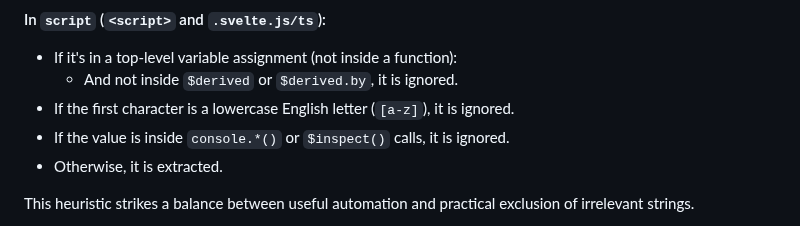
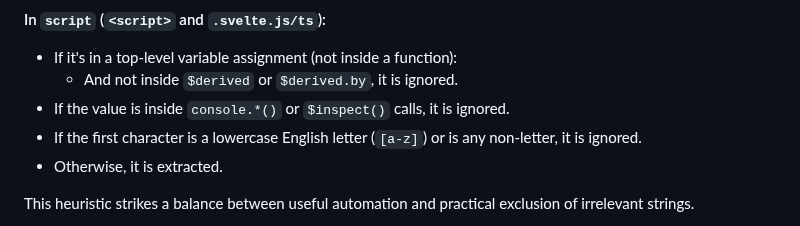
Before and after one commit to wuchalejs/wuchale, a Markdown page: README.md, the part around the change. Rendered like a GitHub page.

Commit message:
improve README explanation

```diff
--- a/README.md
+++ b/README.md
@@ -284,8 +284,8 @@ src/
 #### In `script` (`<script>` and `.svelte.js/ts`):
 - If it's in a top-level variable assignment (not inside a function):
     - And not inside `$derived` or `$derived.by`, it is ignored.
-- If the first character is a lowercase English letter (`[a-z]`), it is ignored.
 - If the value is inside `console.*()` or `$inspect()` calls, it is ignored.
+- If the first character is a lowercase English letter (`[a-z]`) or is any non-letter, it is ignored.
 - Otherwise, it is extracted.
 
 This heuristic strikes a balance between useful automation and practical
```
